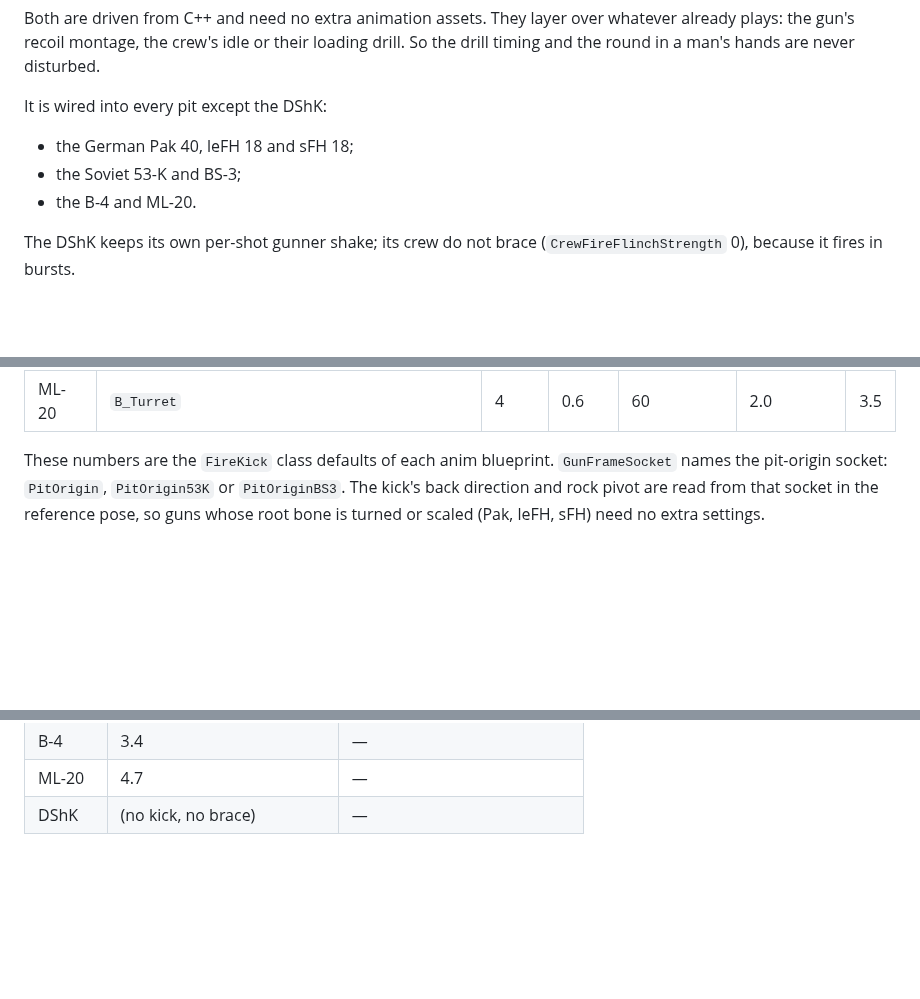
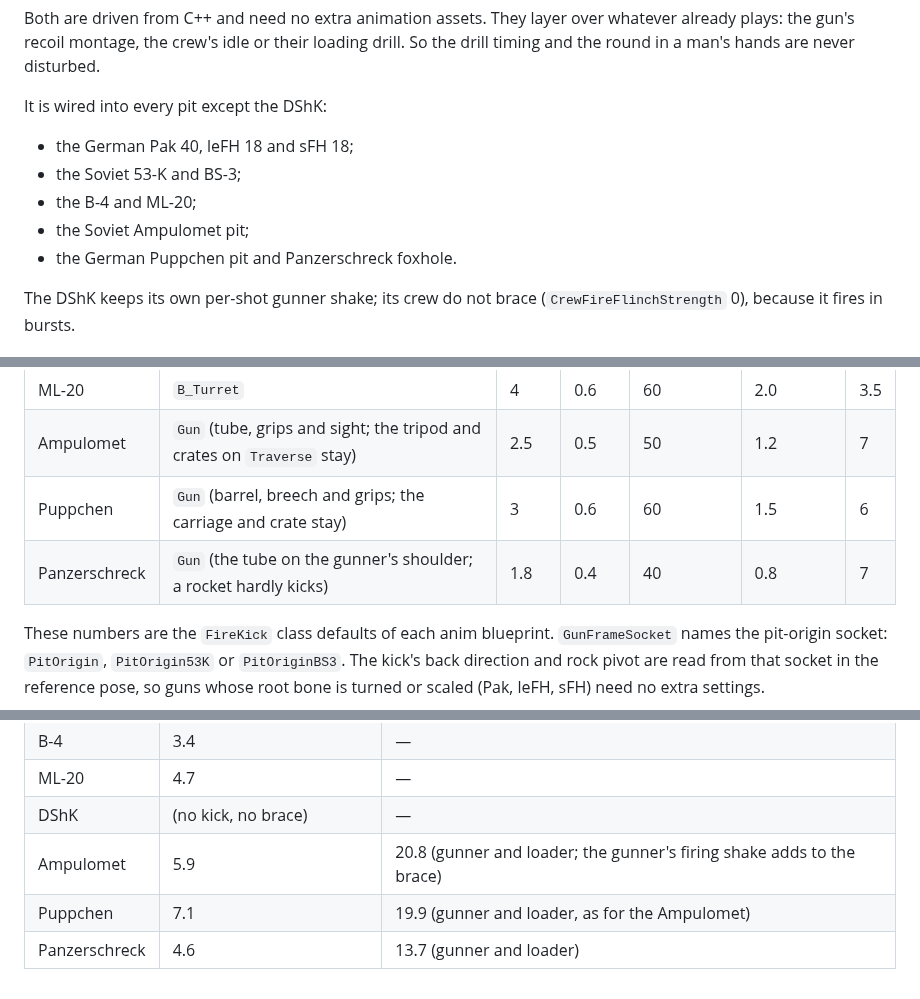
Before and after one commit to Bblokz/RTS_Survival_Source, a Markdown page: Docs/Units/GunPitFireFeedback.md, 3 parts joined by grey strips. Drawn GitHub-style; blank space fills up the shorter version.

Commit message:
German small pits: Puppchen pit and Panzerschreck foxhole (with rail Pak bunker bxp data)

```diff
--- a/Docs/Units/GunPitFireFeedback.md
+++ b/Docs/Units/GunPitFireFeedback.md
@@ -9,7 +9,9 @@ Both are driven from C++ and need no extra animation assets. They layer over wha
 It is wired into every pit except the DShK:
 - the German Pak 40, leFH 18 and sFH 18;
 - the Soviet 53-K and BS-3;
-- the B-4 and ML-20.
+- the B-4 and ML-20;
+- the Soviet Ampulomet pit;
+- the German Puppchen pit and Panzerschreck foxhole.
 
 The DShK keeps its own per-shot gunner shake; its crew do not brace (`CrewFireFlinchStrength` 0), because it fires in bursts.
 
@@ -42,6 +44,9 @@ The nodes read `FireKickRotation` and `FireKickTranslation`. The kick bones carr
 | BS-3 | `Wheels` | 7 | 1.0 | 300 | 2.5 | 4 |
 | B-4 | `B_Turret` (the crane, cart and rack on `B_Root` stay) | 3 | 0.4 | 60 | 1.5 | 3 |
 | ML-20 | `B_Turret` | 4 | 0.6 | 60 | 2.0 | 3.5 |
+| Ampulomet | `Gun` (tube, grips and sight; the tripod and crates on `Traverse` stay) | 2.5 | 0.5 | 50 | 1.2 | 7 |
+| Puppchen | `Gun` (barrel, breech and grips; the carriage and crate stay) | 3 | 0.6 | 60 | 1.5 | 6 |
+| Panzerschreck | `Gun` (the tube on the gunner's shoulder; a rocket hardly kicks) | 1.8 | 0.4 | 40 | 0.8 | 7 |
 
 These numbers are the `FireKick` class defaults of each anim blueprint. `GunFrameSocket` names the pit-origin socket: `PitOrigin`, `PitOrigin53K` or `PitOriginBS3`. The kick's back direction and rock pivot are read from that socket in the reference pose, so guns whose root bone is turned or scaled (Pak, leFH, sFH) need no extra settings.
 
@@ -76,3 +82,6 @@ Last runs (2026-10-15, DebugGame) all passed:
 | B-4 | 3.4 | — |
 | ML-20 | 4.7 | — |
 | DShK | (no kick, no brace) | — |
+| Ampulomet | 5.9 | 20.8 (gunner and loader; the gunner's firing shake adds to the brace) |
+| Puppchen | 7.1 | 19.9 (gunner and loader, as for the Ampulomet) |
+| Panzerschreck | 4.6 | 13.7 (gunner and loader) |
```
Also changed, not shown: other parts of Docs/Units/GunPitFireFeedback.md (+1 -0 lines), Docs/Units/GerSmallPits.md (added, +117 -0 lines), Docs/Units/GerSmallPits_Drills.png (added), Docs/Units/GerSmallPits_Options.png (added), 15 other files.
